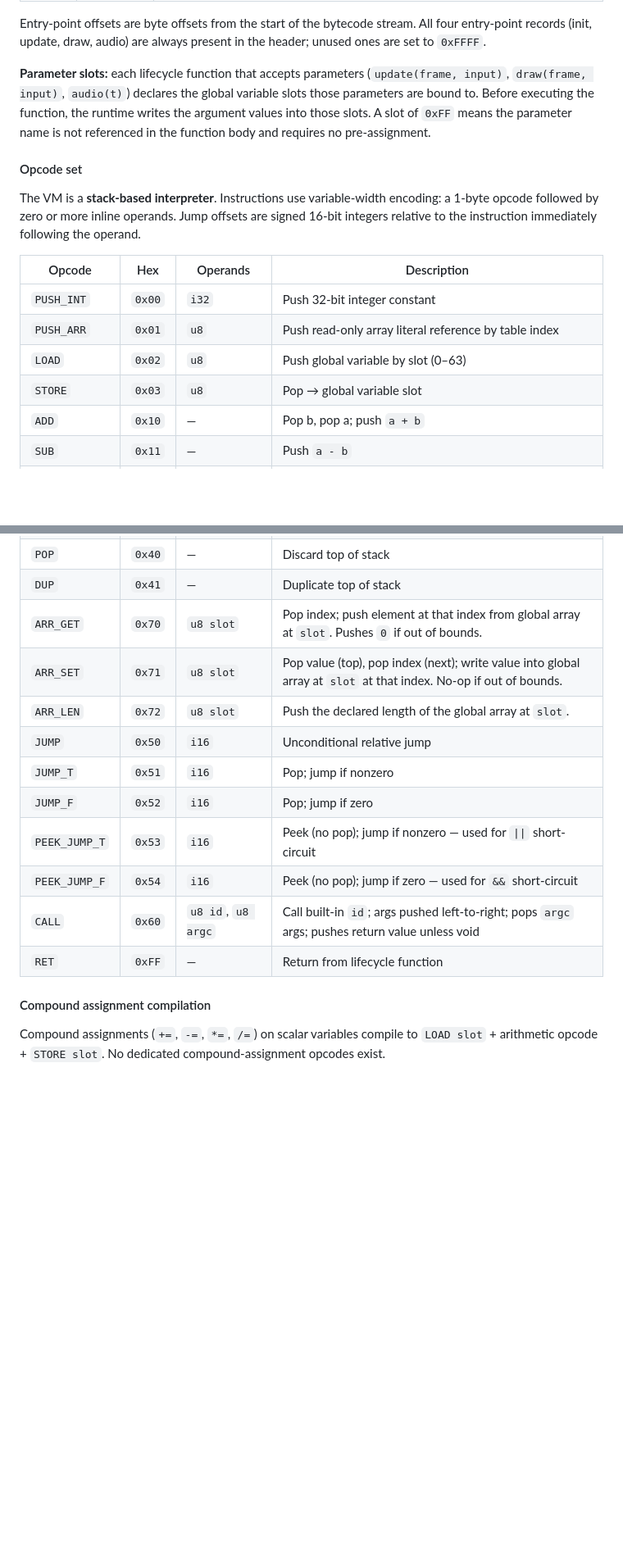
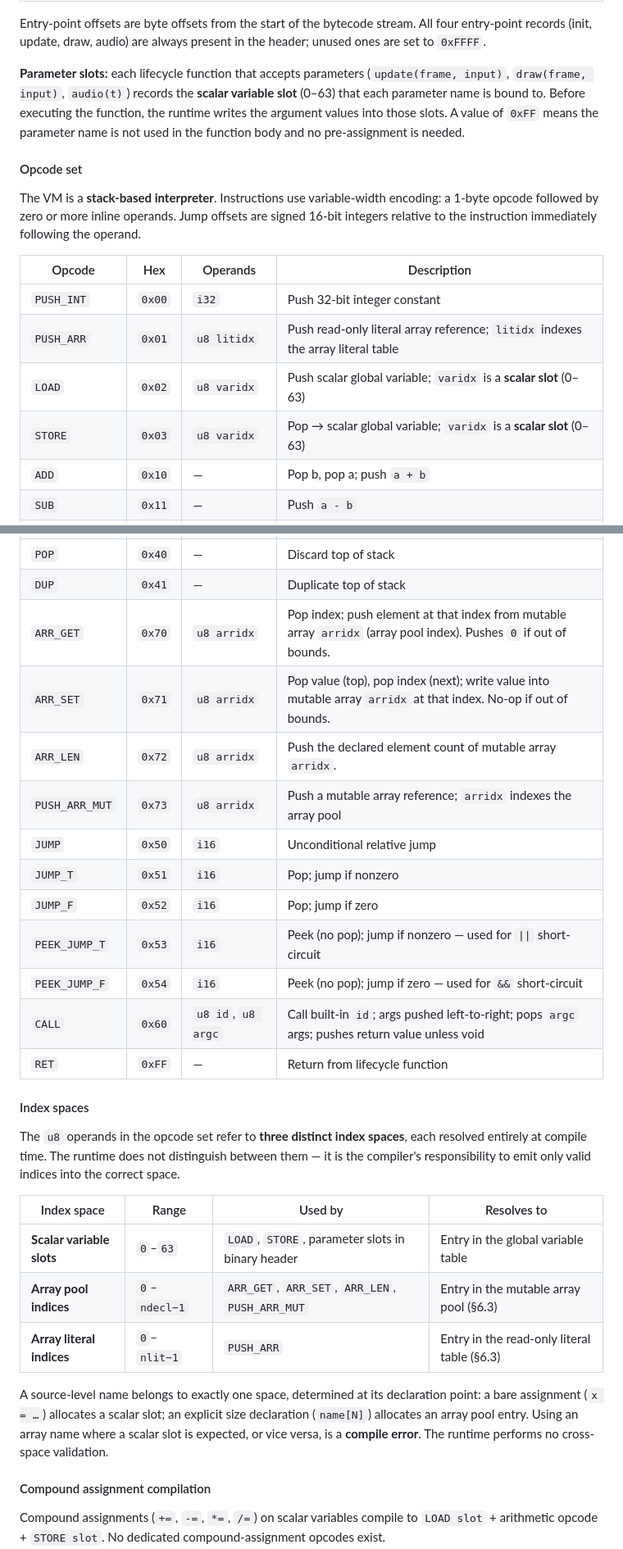
Before and after one commit to pckerneis/Minimal-DIY-Console, a Markdown page: spec.md, 2 parts joined by grey strips. Shown at 82% size. Rendered like a GitHub page; blank space fills up the shorter version.

Commit message:
Update spec

```diff
--- a/spec.md
+++ b/spec.md
@@ -515,7 +517,7 @@ All multi-byte integers are little-endian.
 
 Entry-point offsets are byte offsets from the start of the bytecode stream. All four entry-point records (init, update, draw, audio) are always present in the header; unused ones are set to `0xFFFF`.
 
-**Parameter slots:** each lifecycle function that accepts parameters (`update(frame, input)`, `draw(frame, input)`, `audio(t)`) declares the global variable slots those parameters are bound to. Before executing the function, the runtime writes the argument values into those slots. A slot of `0xFF` means the parameter name is not referenced in the function body and requires no pre-assignment.
+**Parameter slots:** each lifecycle function that accepts parameters (`update(frame, input)`, `draw(frame, input)`, `audio(t)`) records the **scalar variable slot** (0–63) that each parameter name is bound to. Before executing the function, the runtime writes the argument values into those slots. A value of `0xFF` means the parameter name is not used in the function body and no pre-assignment is needed.
 
 #### Opcode set
 
@@ -524,9 +526,9 @@ The VM is a **stack-based interpreter**. Instructions use variable-width encodin
 | Opcode | Hex | Operands | Description |
 |---|---|---|---|
 | `PUSH_INT` | `0x00` | `i32` | Push 32-bit integer constant |
-| `PUSH_ARR` | `0x01` | `u8` | Push read-only array literal reference by table index |
-| `LOAD` | `0x02` | `u8` | Push global variable by slot (0–63) |
-| `STORE` | `0x03` | `u8` | Pop → global variable slot |
+| `PUSH_ARR` | `0x01` | `u8 litidx` | Push read-only literal array reference; `litidx` indexes the array literal table |
+| `LOAD` | `0x02` | `u8 varidx` | Push scalar global variable; `varidx` is a **scalar slot** (0–63) |
+| `STORE` | `0x03` | `u8 varidx` | Pop → scalar global variable; `varidx` is a **scalar slot** (0–63) |
 | `ADD` | `0x10` | — | Pop b, pop a; push `a + b` |
 | `SUB` | `0x11` | — | Push `a - b` |
 | `MUL` | `0x12` | — | Push `a * b` |
@@ -547,9 +549,10 @@ The VM is a **stack-based interpreter**. Instructions use variable-width encodin
 | `NOT` | `0x36` | — | Pop a; push `1` if `a == 0`, else `0`. Two in sequence normalise any value to `0` or `1`. |
 | `POP` | `0x40` | — | Discard top of stack |
 | `DUP` | `0x41` | — | Duplicate top of stack |
-| `ARR_GET` | `0x70` | `u8 slot` | Pop index; push element at that index from global array at `slot`. Pushes `0` if out of bounds. |
-| `ARR_SET` | `0x71` | `u8 slot` | Pop value (top), pop index (next); write value into global array at `slot` at that index. No-op if out of bounds. |
-| `ARR_LEN` | `0x72` | `u8 slot` | Push the declared length of the global array at `slot`. |
+| `ARR_GET` | `0x70` | `u8 arridx` | Pop index; push element at that index from mutable array `arridx` (array pool index). Pushes `0` if out of bounds. |
+| `ARR_SET` | `0x71` | `u8 arridx` | Pop value (top), pop index (next); write value into mutable array `arridx` at that index. No-op if out of bounds. |
+| `ARR_LEN` | `0x72` | `u8 arridx` | Push the declared element count of mutable array `arridx`. |
+| `PUSH_ARR_MUT` | `0x73` | `u8 arridx` | Push a mutable array reference; `arridx` indexes the array pool |
 | `JUMP` | `0x50` | `i16` | Unconditional relative jump |
 | `JUMP_T` | `0x51` | `i16` | Pop; jump if nonzero |
 | `JUMP_F` | `0x52` | `i16` | Pop; jump if zero |
@@ -557,6 +560,18 @@ The VM is a **stack-based interpreter**. Instructions use variable-width encodin
 | `PEEK_JUMP_F` | `0x54` | `i16` | Peek (no pop); jump if zero — used for `&&` short-circuit |
 | `CALL` | `0x60` | `u8 id`, `u8 argc` | Call built-in `id`; args pushed left-to-right; pops `argc` args; pushes return value unless void |
 | `RET` | `0xFF` | — | Return from lifecycle function |
+
+#### Index spaces
+
+The `u8` operands in the opcode set refer to **three distinct index spaces**, each resolved entirely at compile time. The runtime does not distinguish between them — it is the compiler's responsibility to emit only valid indices into the correct space.
+
+| Index space | Range | Used by | Resolves to |
+|---|---|---|---|
+| **Scalar variable slots** | `0`–`63` | `LOAD`, `STORE`, parameter slots in binary header | Entry in the global variable table |
+| **Array pool indices** | `0`–`ndecl−1` | `ARR_GET`, `ARR_SET`, `ARR_LEN`, `PUSH_ARR_MUT` | Entry in the mutable array pool (§6.3) |
+| **Array literal indices** | `0`–`nlit−1` | `PUSH_ARR` | Entry in the read-only literal table (§6.3) |
+
+A source-level name belongs to exactly one space, determined at its declaration point: a bare assignment (`x = …`) allocates a scalar slot; an explicit size declaration (`name[N]`) allocates an array pool entry. Using an array name where a scalar slot is expected, or vice versa, is a **compile error**. The runtime performs no cross-space validation.
 
 #### Compound assignment compilation
 
```
Also changed, not shown: other parts of spec.md (+3 -1 lines).
